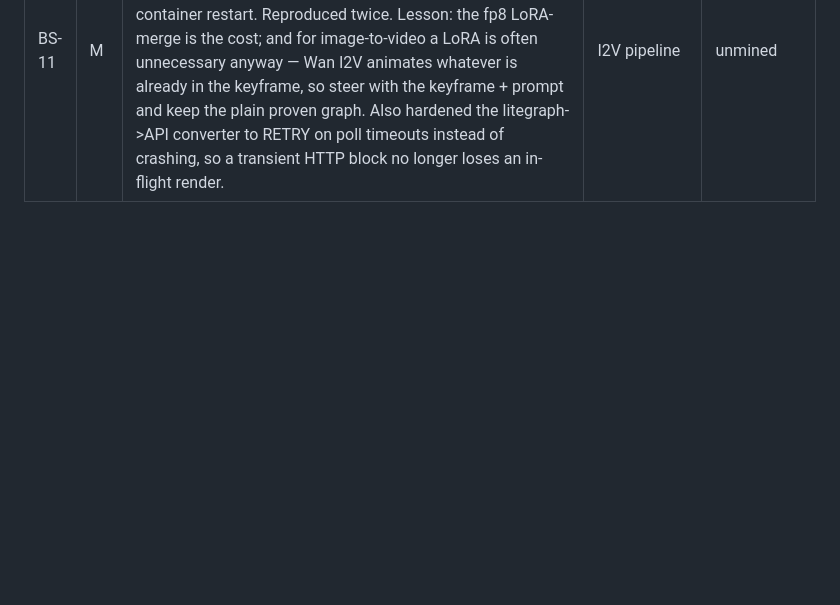
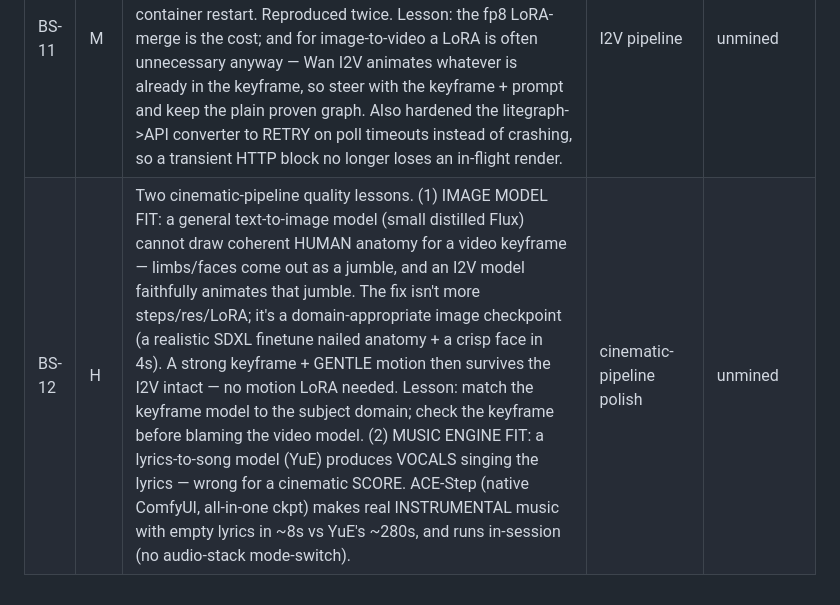
Before and after one commit to MushiSenpai/theinvalid-site, a Markdown page: pipeline/queue.md, the part around the change. Rendered like a GitHub page; blank space fills up the shorter version.

Commit message:
queue: log BS-12 (image-model-fit + ACE-Step vs YuE music engine)
Co-Authored-By: Claude Opus 4.8 (1M context) <noreply@anthropic.com>

```diff
--- a/pipeline/queue.md
+++ b/pipeline/queue.md
@@ -379,3 +379,4 @@ Status: `unmined` → `queued` (promoted to §A) → `published` (date).
 | BS-9 | H | Flux 2 Klein base-4b QUALITY CLIFF: sharp at 1024x1024 and 1024x576, but MELTS into a structureless painterly blob at 1280x720. The distilled 4B is resolution-sensitive >~1MP. Keep keyframes <=1MP and match the I2V aspect (1024x576 -> Wan I2V 832x480 = clean downscale). A degraded keyframe silently propagates: the I2V faithfully animated the mush, so frame 0 was already wrong — always visually check the KEYFRAME before blaming the video model. | render-verify | unmined |
 | BS-10 | M | Two silent traps + one shortcut: (a) VHS_VideoCombine save_output=false writes to ComfyUI /temp, not the output mount — looks like "no output" though the render succeeded; override save_output=true. (b) the litegraph->API converter treated VHS dict-style widgets_values as a list (keys became values) — fixed to map dict widgets by field name. (c) you can free ComfyUI VRAM with POST /free {unload_models,free_memory} to run YuE in the same session — no container mode-switch needed for SEQUENTIAL GPU sharing. ACE-Step (diffusers format, no combined ckpt) + stable_audio (lib import fails) not ready; YuE is the working music engine. | cinematic-orchestrator build | unmined |
 | BS-11 | M | Merging a video LoRA (WanVideoLoraSelect -> WanVideoModelLoader) into an fp8-quantized 14B model HANGS ComfyUI's single-threaded HTTP server during the merge — GPU stays idle, /system_stats returns 000, needs a container restart. Reproduced twice. Lesson: the fp8 LoRA-merge is the cost; and for image-to-video a LoRA is often unnecessary anyway — Wan I2V animates whatever is already in the keyframe, so steer with the keyframe + prompt and keep the plain proven graph. Also hardened the litegraph->API converter to RETRY on poll timeouts instead of crashing, so a transient HTTP block no longer loses an in-flight render. | I2V pipeline | unmined |
+| BS-12 | H | Two cinematic-pipeline quality lessons. (1) IMAGE MODEL FIT: a general text-to-image model (small distilled Flux) cannot draw coherent HUMAN anatomy for a video keyframe — limbs/faces come out as a jumble, and an I2V model faithfully animates that jumble. The fix isn't more steps/res/LoRA; it's a domain-appropriate image checkpoint (a realistic SDXL finetune nailed anatomy + a crisp face in 4s). A strong keyframe + GENTLE motion then survives the I2V intact — no motion LoRA needed. Lesson: match the keyframe model to the subject domain; check the keyframe before blaming the video model. (2) MUSIC ENGINE FIT: a lyrics-to-song model (YuE) produces VOCALS singing the lyrics — wrong for a cinematic SCORE. ACE-Step (native ComfyUI, all-in-one ckpt) makes real INSTRUMENTAL music with empty lyrics in ~8s vs YuE's ~280s, and runs in-session (no audio-stack mode-switch). | cinematic-pipeline polish | unmined |
```
